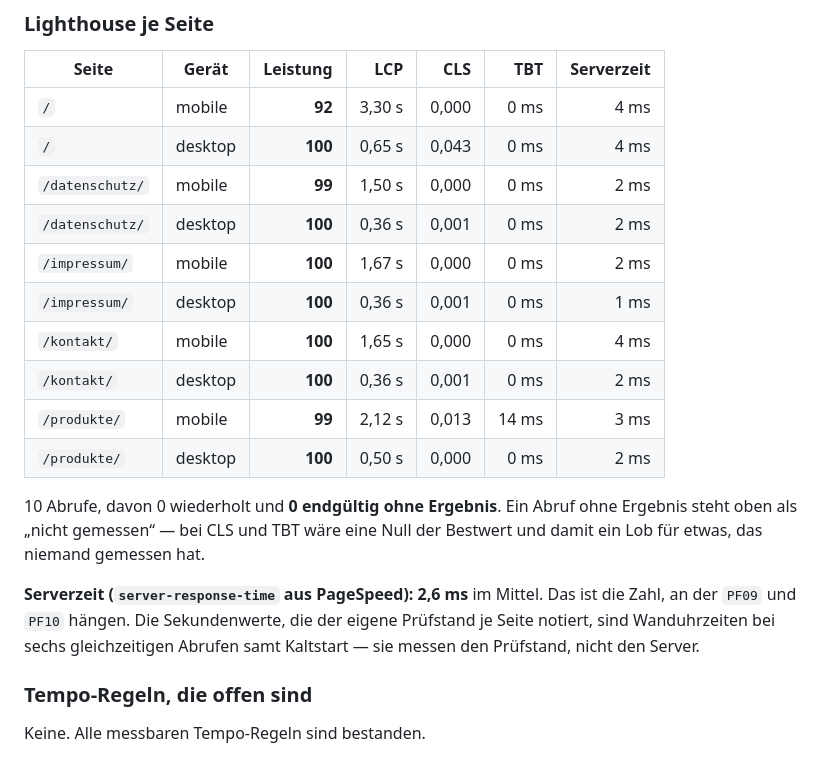
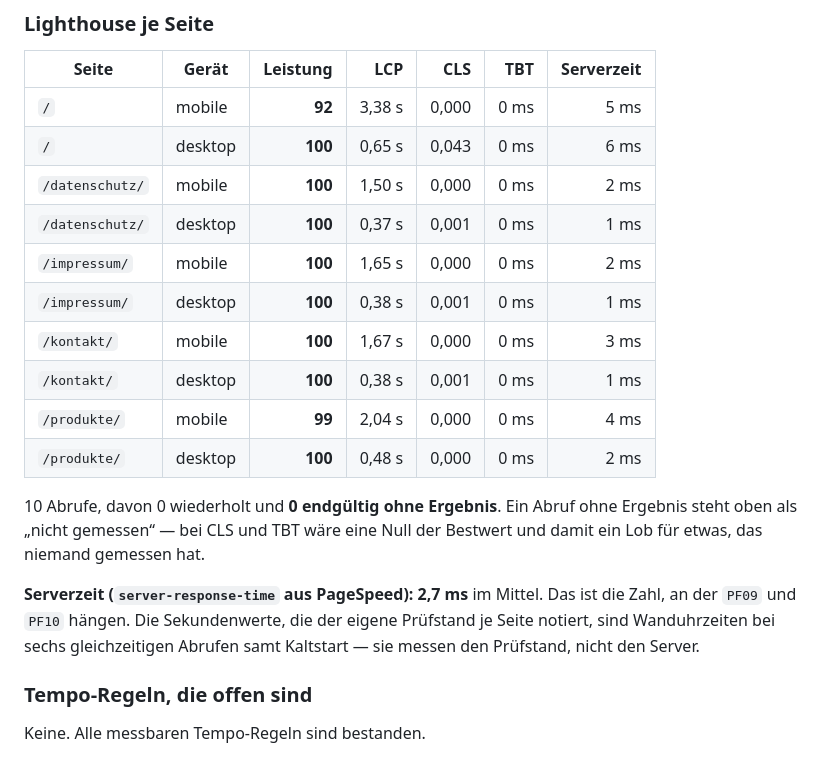
Before and after one commit to BastianScherzinger/Webseitemitstripe, a Markdown page: doku/70-PERFORMANCE.md, the part around the change. Rendered like a GitHub page.

Commit message:
Doku: Messung vom 2026-10-18 nachgetragen
Durchgeführt über Webagentur Scherzinger Overview.

```diff
--- a/doku/70-PERFORMANCE.md
+++ b/doku/70-PERFORMANCE.md
@@ -27,20 +27,20 @@ Gemessen wird die **Live-Seite**, also der Stand `main`. Seit dem 02.10.2026 ist
 
 | Seite | Gerät | Leistung | LCP | CLS | TBT | Serverzeit |
 |---|---|---:|---:|---:|---:|---:|
-| `/` | mobile | **92** | 3,30 s | 0,000 | 0 ms | 4 ms |
-| `/` | desktop | **100** | 0,65 s | 0,043 | 0 ms | 4 ms |
-| `/datenschutz/` | mobile | **99** | 1,50 s | 0,000 | 0 ms | 2 ms |
-| `/datenschutz/` | desktop | **100** | 0,36 s | 0,001 | 0 ms | 2 ms |
-| `/impressum/` | mobile | **100** | 1,67 s | 0,000 | 0 ms | 2 ms |
-| `/impressum/` | desktop | **100** | 0,36 s | 0,001 | 0 ms | 1 ms |
-| `/kontakt/` | mobile | **100** | 1,65 s | 0,000 | 0 ms | 4 ms |
-| `/kontakt/` | desktop | **100** | 0,36 s | 0,001 | 0 ms | 2 ms |
-| `/produkte/` | mobile | **99** | 2,12 s | 0,013 | 14 ms | 3 ms |
-| `/produkte/` | desktop | **100** | 0,50 s | 0,000 | 0 ms | 2 ms |
+| `/` | mobile | **92** | 3,38 s | 0,000 | 0 ms | 5 ms |
+| `/` | desktop | **100** | 0,65 s | 0,043 | 0 ms | 6 ms |
+| `/datenschutz/` | mobile | **100** | 1,50 s | 0,000 | 0 ms | 2 ms |
+| `/datenschutz/` | desktop | **100** | 0,37 s | 0,001 | 0 ms | 1 ms |
+| `/impressum/` | mobile | **100** | 1,65 s | 0,000 | 0 ms | 2 ms |
+| `/impressum/` | desktop | **100** | 0,38 s | 0,001 | 0 ms | 1 ms |
+| `/kontakt/` | mobile | **100** | 1,67 s | 0,000 | 0 ms | 3 ms |
+| `/kontakt/` | desktop | **100** | 0,38 s | 0,001 | 0 ms | 1 ms |
+| `/produkte/` | mobile | **99** | 2,04 s | 0,000 | 0 ms | 4 ms |
+| `/produkte/` | desktop | **100** | 0,48 s | 0,000 | 0 ms | 2 ms |
 
 10 Abrufe, davon 0 wiederholt und **0 endgültig ohne Ergebnis**. Ein Abruf ohne Ergebnis steht oben als „nicht gemessen“ — bei CLS und TBT wäre eine Null der Bestwert und damit ein Lob für etwas, das niemand gemessen hat.
 
-**Serverzeit (`server-response-time` aus PageSpeed): 2,6 ms** im Mittel. Das ist die Zahl, an der `PF09` und `PF10` hängen. Die Sekundenwerte, die der eigene Prüfstand je Seite notiert, sind Wanduhrzeiten bei sechs gleichzeitigen Abrufen samt Kaltstart — sie messen den Prüfstand, nicht den Server.
+**Serverzeit (`server-response-time` aus PageSpeed): 2,7 ms** im Mittel. Das ist die Zahl, an der `PF09` und `PF10` hängen. Die Sekundenwerte, die der eigene Prüfstand je Seite notiert, sind Wanduhrzeiten bei sechs gleichzeitigen Abrufen samt Kaltstart — sie messen den Prüfstand, nicht den Server.
 
 ### Tempo-Regeln, die offen sind
 
```
